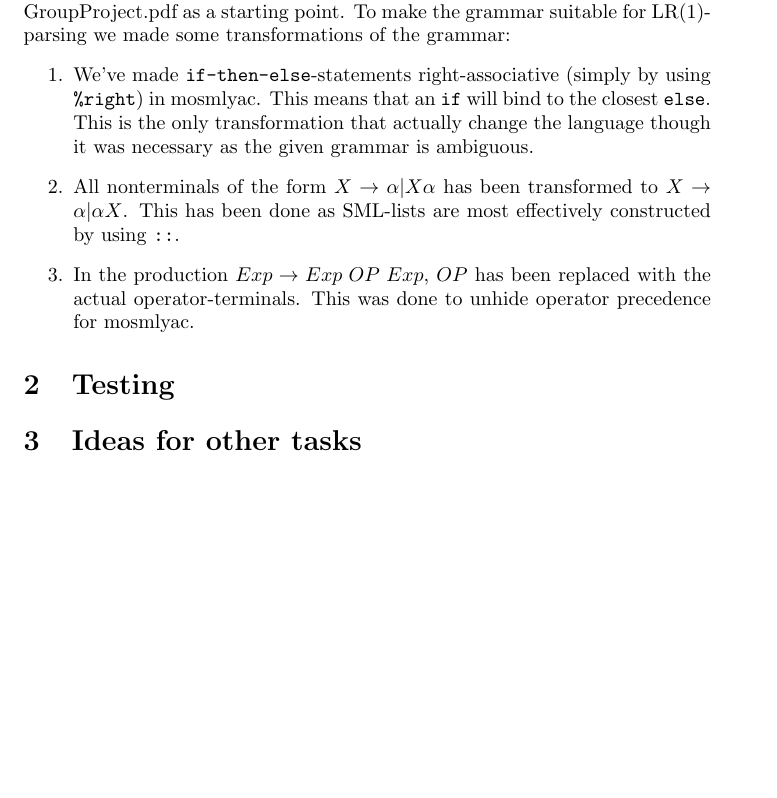
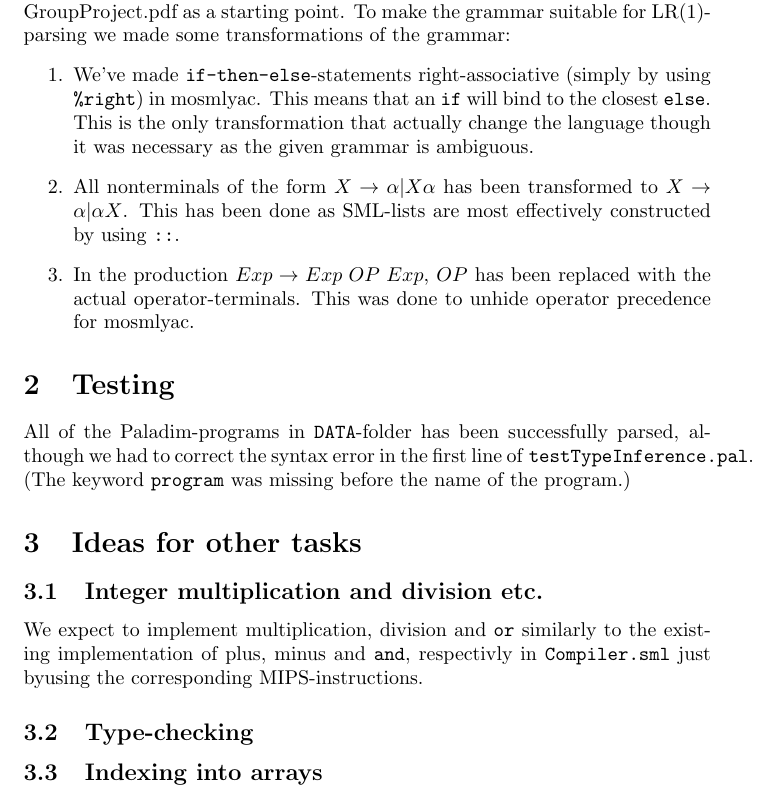
Before and after one commit to Tayacan/Compilers, a LaTeX document (DOC/G-Milestone.tex): part of page 2 of 2, cut so that both start at the same text, the shorter picture padded with empty space. Compiled offline with pdfLaTeX.

```diff
--- a/DOC/G-Milestone.tex
+++ b/DOC/G-Milestone.tex
@@ -28,8 +28,17 @@
         %the preceding expression contained.$
 \end{enumerate}
 \section{Testing}
+All of the Paladim-programs in \texttt{DATA}-folder has been successfully parsed, although
+we had to correct the syntax error in the first line of \texttt{testTypeInference.pal}.
+(The keyword \texttt{program} was missing before the name of the program.)
+
+\section{Ideas for other tasks}
+\subsection{Integer multiplication and division etc.}
+We expect to implement multiplication, division and \texttt{or} similarly to the existing implementation of plus, minus and \texttt{and}, respectivly in \texttt{Compiler.sml} just byusing the corresponding MIPS-instructions.
+\subsection{Type-checking}
+
+\subsection{Indexing into arrays}
 
 
-\section{Ideas for other tasks}
 
 \end{document}
```
Also changed, not shown: G-Milestone.pdf (added), 9 other files.
